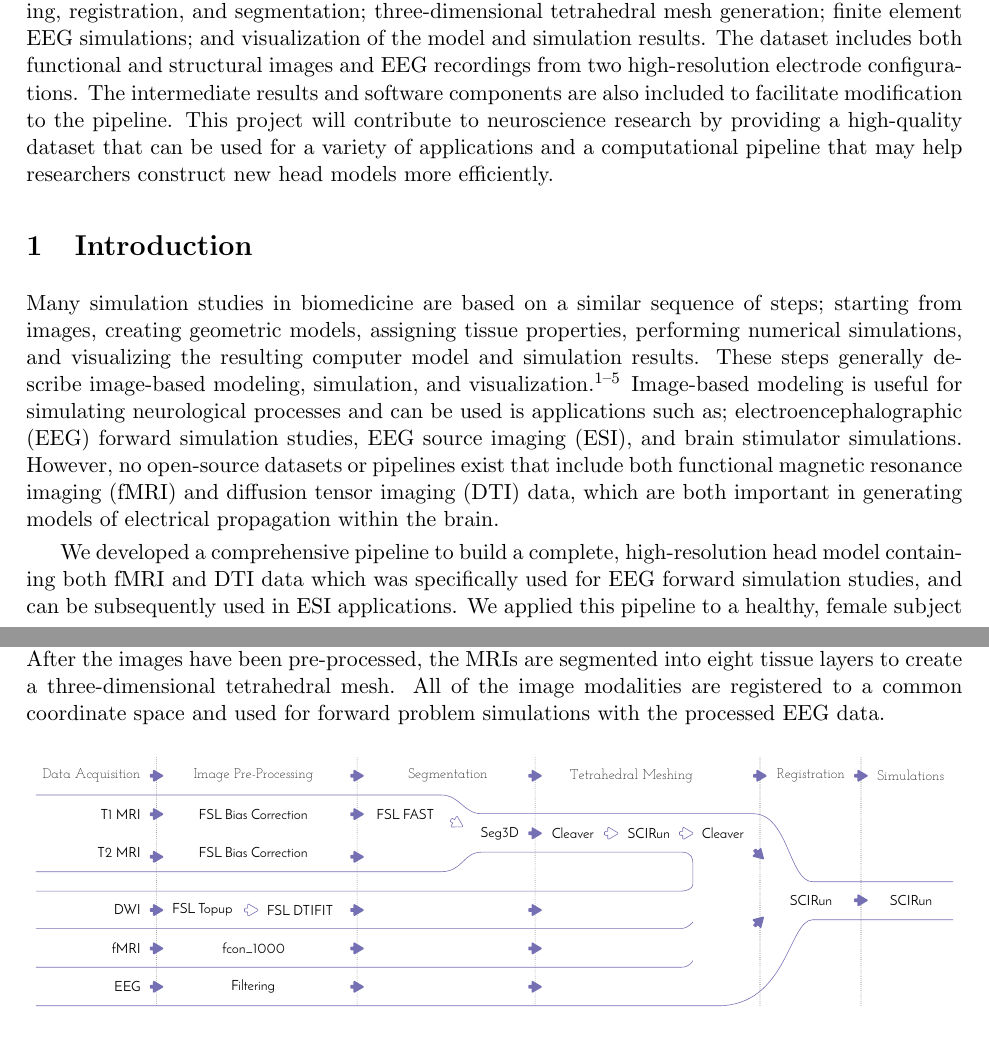
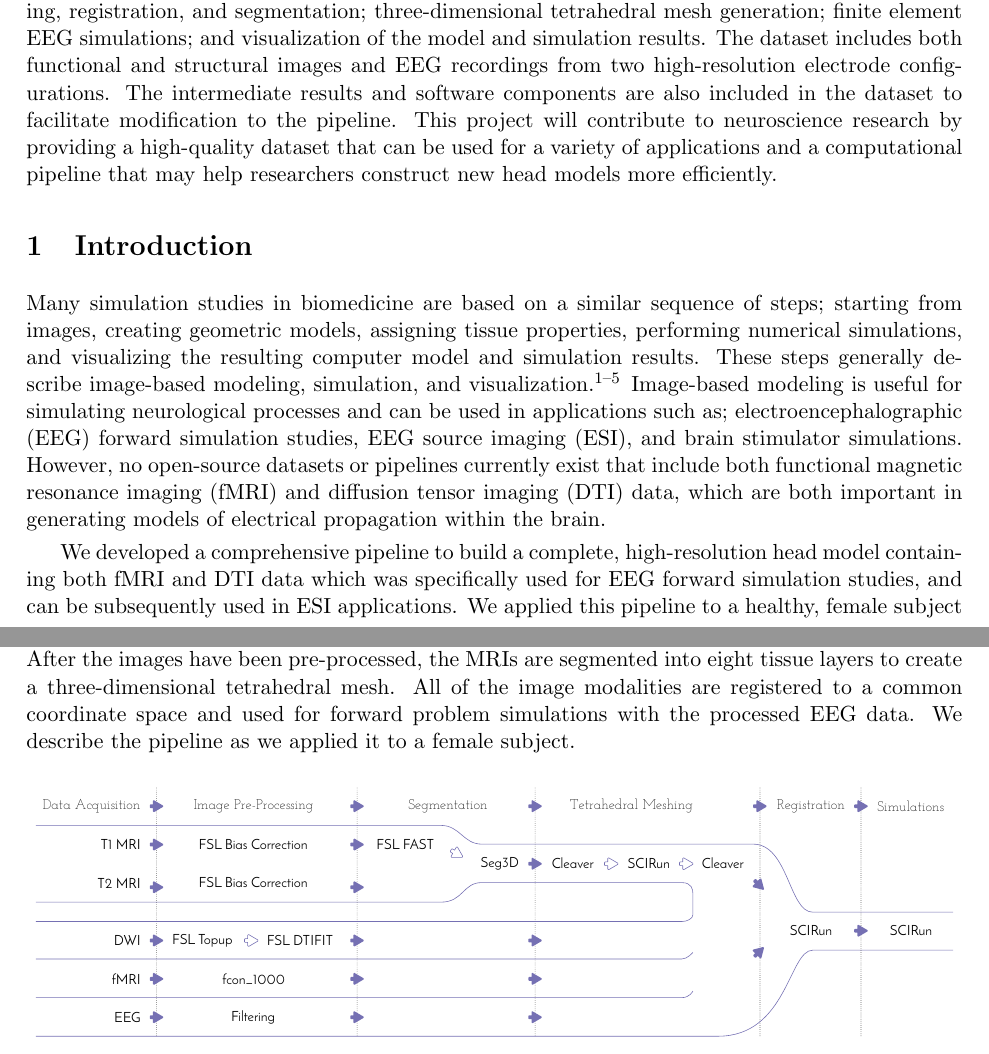
Before and after one commit to allywarner/Model_Paper, a LaTeX document (Rev1/paper_main.tex, which reads Rev1/Abstract.tex, Rev1/Intro.tex, Rev1/Methods.tex): two parts of pages 1 and 2 of 37, joined at a grey line, cut so that both start at the same text. Compiled offline with pdfLaTeX.

Commit message:
Intro and Abstract final edits

```diff
--- a/Rev1/Abstract.tex
+++ b/Rev1/Abstract.tex
@@ -6,4 +6,4 @@
 % Note the use of the * here to suppress numbering of this section
 \section*{Abstract}
 
-To conduct computational forward and inverse EEG studies of brain electrical activity, researchers must construct realistic head and brain computer models. Constructing such models is challenging and time consuming. The availability of realistic head models and corresponding imaging data is limited in terms of both imaging modalities and patient diversity. In this paper, we describe a detailed head modeling pipeline and provide a high-resolution, multimodal, open-source, female head and brain model. The modeling pipeline specifically outlines image acquisition, preprocessing, registration, and segmentation; three-dimensional tetrahedral mesh generation; finite element EEG simulations; and visualization of the model and simulation results. The dataset includes both functional and structural images and EEG recordings from two high-resolution electrode configurations. The intermediate results and software components are also included to facilitate modification to the pipeline. This project will contribute to neuroscience research by providing a high-quality dataset that can be used for a variety of applications and a computational pipeline that may help researchers construct new head models more efficiently.
+To conduct computational forward and inverse EEG studies of brain electrical activity, researchers must construct realistic head and brain computer models. Constructing such models is challenging and time consuming. The availability of realistic head models and corresponding imaging data is limited in terms of both imaging modalities and patient diversity. In this paper, we describe a detailed head modeling pipeline and provide a high-resolution, multimodal, open-source, female head and brain model. The modeling pipeline specifically outlines image acquisition, preprocessing, registration, and segmentation; three-dimensional tetrahedral mesh generation; finite element EEG simulations; and visualization of the model and simulation results. The dataset includes both functional and structural images and EEG recordings from two high-resolution electrode configurations. The intermediate results and software components are also included in the dataset to facilitate modification to the pipeline. This project will contribute to neuroscience research by providing a high-quality dataset that can be used for a variety of applications and a computational pipeline that may help researchers construct new head models more efficiently.
--- a/Rev1/Intro.tex
+++ b/Rev1/Intro.tex
@@ -5,7 +5,7 @@
 \section{Introduction}
 \label{sec:intro}
 
-Many simulation studies in biomedicine are based on a similar sequence of steps; starting from images, creating geometric models, assigning tissue properties, performing numerical simulations, and visualizing the resulting computer model and simulation results. These steps generally describe image-based modeling, simulation, and visualization \cite{SCI:Mac2009a,SCI:Joh2015c,SCI:Joh2012a,SCI:Joh2006a,SCI:Joh2004b}. Image-based modeling is useful for simulating neurological processes and can be used is applications such as; electroencephalographic (EEG) forward simulation studies, EEG source imaging (ESI), and brain stimulator simulations. However, no open-source datasets or pipelines exist that include both functional magnetic resonance imaging (fMRI) and diffusion tensor imaging (DTI) data, which are both important in generating models of electrical propagation within the brain.
+Many simulation studies in biomedicine are based on a similar sequence of steps; starting from images, creating geometric models, assigning tissue properties, performing numerical simulations, and visualizing the resulting computer model and simulation results. These steps generally describe image-based modeling, simulation, and visualization \cite{SCI:Mac2009a,SCI:Joh2015c,SCI:Joh2012a,SCI:Joh2006a,SCI:Joh2004b}. Image-based modeling is useful for simulating neurological processes and can be used in applications such as; electroencephalographic (EEG) forward simulation studies, EEG source imaging (ESI), and brain stimulator simulations. However, no open-source datasets or pipelines currently exist that include both functional magnetic resonance imaging (fMRI) and diffusion tensor imaging (DTI) data, which are both important in generating models of electrical propagation within the brain.
 
 We developed a comprehensive pipeline to build a complete, high-resolution head model containing both fMRI and DTI data which was specifically used for EEG forward simulation studies, and can be subsequently used in ESI applications. We applied this pipeline to a healthy, female subject to develop a dataset for open-source distribution. Currently, this is the only female open-source head-modeling dataset.
 
--- a/Rev1/Methods.tex
+++ b/Rev1/Methods.tex
@@ -5,7 +5,7 @@
 \section{Methods}
 \label{sec:Methods}
 
-In this section, we describe in detail all of the steps of the modeling pipeline (Figure \ref{fig:pipeline}). We begin with data acquisition of $T_1$ and $T_2$ MRIs, DWI, fMRI, and EEG followed by image pre-processing. After the images have been pre-processed, the MRIs are segmented into eight tissue layers to create a three-dimensional tetrahedral mesh. All of the image modalities are registered to a common coordinate space and used for forward problem simulations with the processed EEG data.
+In this section, we describe in detail all of the steps of the modeling pipeline (Figure \ref{fig:pipeline}). We begin with data acquisition of $T_1$ and $T_2$ MRIs, DWI, fMRI, and EEG followed by image pre-processing. After the images have been pre-processed, the MRIs are segmented into eight tissue layers to create a three-dimensional tetrahedral mesh. All of the image modalities are registered to a common coordinate space and used for forward problem simulations with the processed EEG data. We describe the pipeline as we applied it to a female subject.
 
 %%Pipeline figure
 \begin{figure}[H]
```
Also changed, not shown: Rev1/Conclusion.tex (+2 -0 lines), Rev1/Methods.tex (3 more changed lines), 3 other files.
